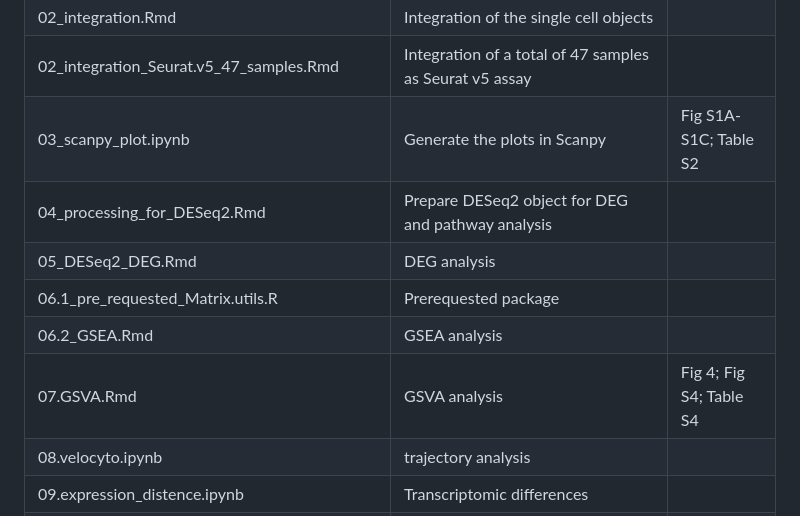
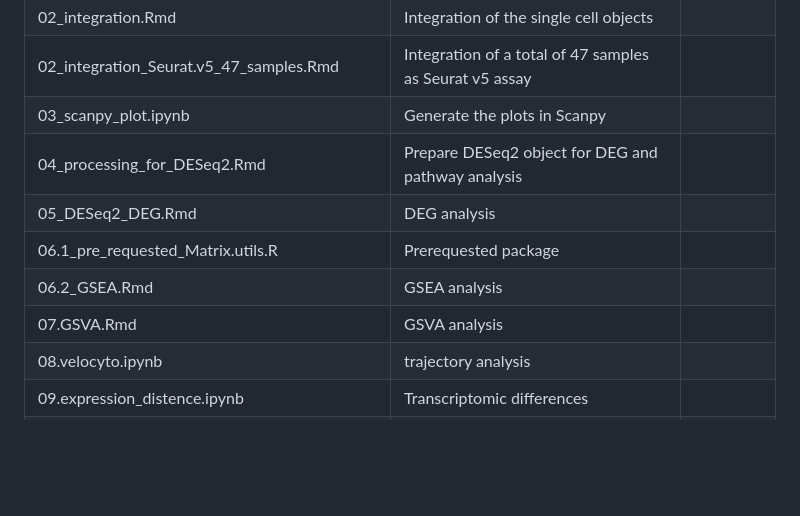
Before and after one commit to xzhanglab/SAMENT-scrnaseq, a Markdown page: README.md, the part around the change. Drawn GitHub-style; blank space fills up the shorter version.

```diff
--- a/README.md
+++ b/README.md
@@ -36,12 +36,12 @@ These instructions will guide you through the following:
 | <span style="font-size: 12px;">01_preprocessing_demultiplexing_template.Rmd</span>      | <span style="font-size: 12px;">Process Cell Ranger outputs and generate individual Seurat objects, including demultiplexing</span>              |
 | <span style="font-size: 12px;">02_integration.Rmd</span>          | <span style="font-size: 12px;">Integration of the single cell objects</span>                  |
 | <span style="font-size: 12px;">02_integration_Seurat.v5_47_samples.Rmd</span>          | <span style="font-size: 12px;">Integration of a total of 47 samples as Seurat v5 assay</span>                         |
-| <span style="font-size: 12px;">03_scanpy_plot.ipynb</span>                                    | <span style="font-size: 12px;">Generate the plots in Scanpy</span>                                              | Fig S1A-S1C; Table S2          |
+| <span style="font-size: 12px;">03_scanpy_plot.ipynb</span>                                    | <span style="font-size: 12px;">Generate the plots in Scanpy</span>                                              |
 | <span style="font-size: 12px;">04_processing_for_DESeq2.Rmd</span>     | <span style="font-size: 12px;">Prepare DESeq2 object for DEG and pathway analysis</span>                              |
 | <span style="font-size: 12px;">05_DESeq2_DEG.Rmd</span>                       | <span style="font-size: 12px;">DEG analysis</span>                                                                   |         |
 | <span style="font-size: 12px;">06.1_pre_requested_Matrix.utils.R</span>                                      | <span style="font-size: 12px;">Prerequested package</span>                                                   |                 |
 | <span style="font-size: 12px;">06.2_GSEA.Rmd</span>                                      | <span style="font-size: 12px;">GSEA analysis</span>                                                                  |
-| <span style="font-size: 12px;">07.GSVA.Rmd</span>                       | <span style="font-size: 12px;">GSVA analysis</span>                                                           | Fig 4; Fig S4; Table S4        |
+| <span style="font-size: 12px;">07.GSVA.Rmd</span>                       | <span style="font-size: 12px;">GSVA analysis</span>                                                           |
 | <span style="font-size: 12px;">08.velocyto.ipynb</span>                                  | <span style="font-size: 12px;">trajectory analysis</span>                                               |
 | <span style="font-size: 12px;">09.expression_distence.ipynb</span> | <span style="font-size: 12px;">Transcriptomic differences</span>                                   |
 | <span style="font-size: 12px;">10.CellChat_comparsion.Rmd</span> | <span style="font-size: 12px;">Cell-cell conmunication analysis</span>                                   |
```
